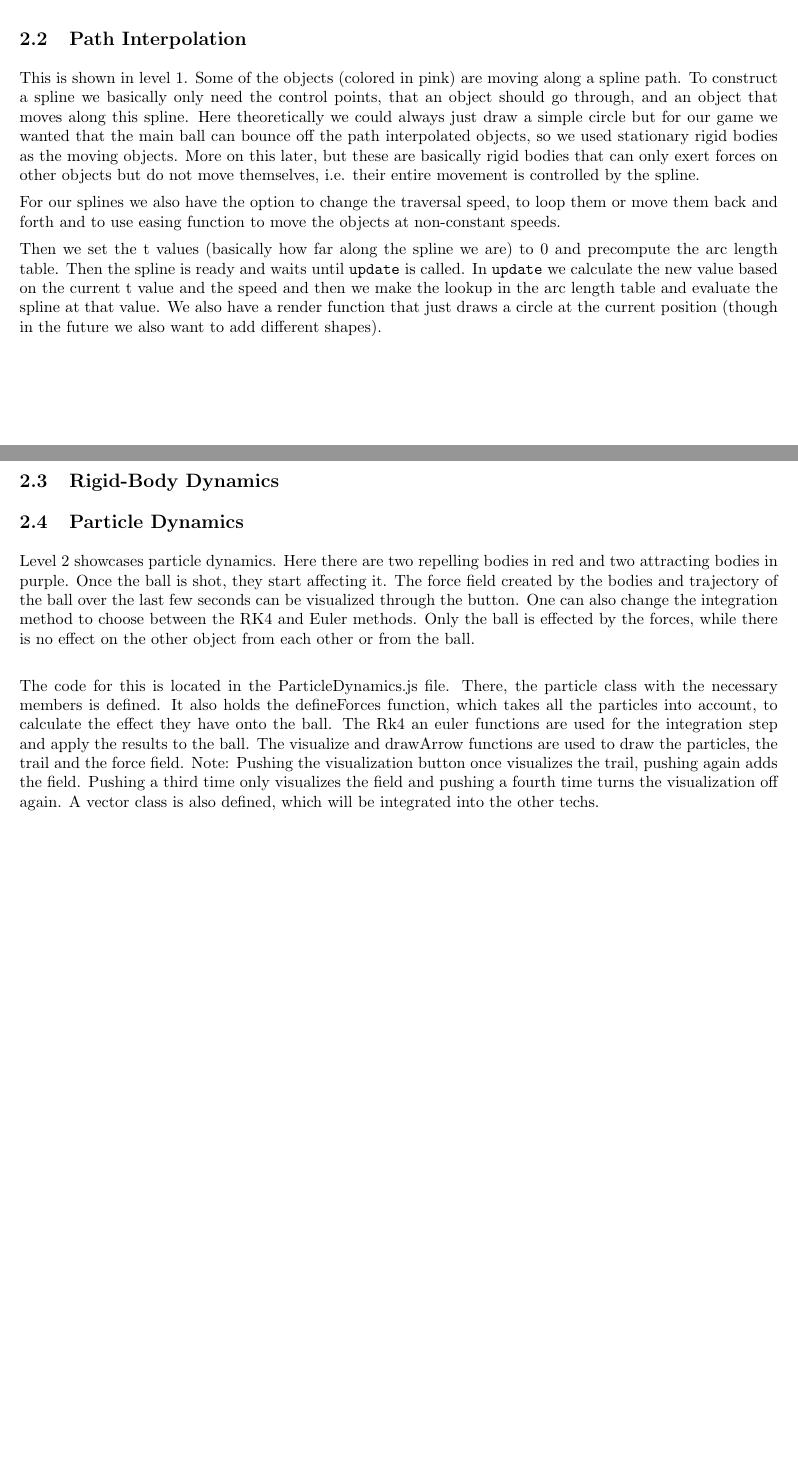
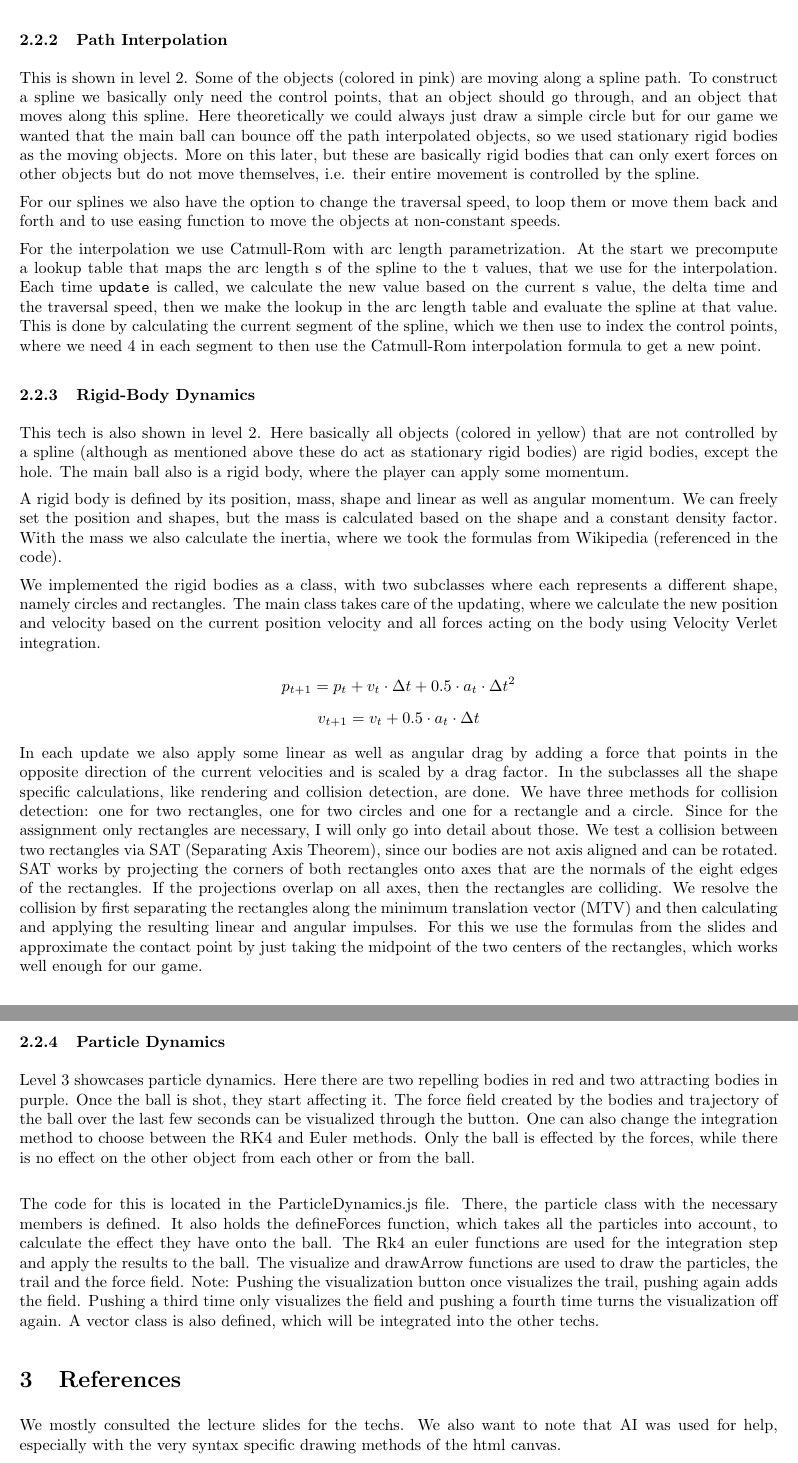
Before and after one commit to leontiefenboeck/sa_game, a LaTeX document (doc/main.tex): two parts of pages 2 and 3 of 3 before the commit and two parts of pages 3 and 4 of 4 after it, joined at a grey line, cut so that both start at the same text, the shorter picture padded with empty space. Compiled offline with pdfLaTeX.

Commit message:
finished doc

```diff
--- a/doc/main.tex
+++ b/doc/main.tex
@@ -93,4 +93,3 @@ Finally, we have a file for each level that interacts with the main game
 class and the different techs. Here we set up
 the game objects that are controlled by a tech and their controls (visualization, speed adjustment, etc.).
 
-\subsection{Path Interpolation}
@@ -97,2 +99 @@ the game objects that are controlled by a tech and their controls (visualization
 
-This is shown in level 1. Some of the objects (colored in pink) are moving along a spline path.
@@ -99,3 +105,8 @@ This is shown in level 1. Some of the objects (colored in pink) are moving along
+The code for this is located in VoronoiFracture,js. There the "Voronoi" class is defined which holds all the necessary data and methods. On start the image for the object is loaded. Once the ball is close enough to the object, the Voronoi seeds are distributed randomly in a bounding box around the object and Perlin noise with the same bounding box is calculated. Next, the SDF is calculated by iterating over all pixels in the bounding box. Here the noise is added to the location of the pixels. After that the mesh of the object is defined and its SDF calculated. Next, the intersection of both SDFs is created and used to calculate which pixels belong to which fragment. Each pixel gets its color values from the image. Finally, the fragments are assigned random velocities, which are scaled by the animation rate. Through this, after impact the object fragments with each part moving seemingly randomly
+
+\subsubsection{Path Interpolation}
+
+This is shown in level 2. Some of the objects (colored in pink) are moving along a spline path.
 To construct a spline we basically only need the control points, that an object should go through, and an
 object that moves along this spline. Here theoretically we could always just draw a simple circle but
 for our game we wanted that the main ball can bounce off the path interpolated objects, so we used stationary rigid bodies
@@ -105,24 +116,58 @@ exert forces on other objects but do not move themselves, i.e. their entire move
 For our splines we also have the option to change the traversal speed, to loop them or move them back and forth and
 to use easing function to move the objects at non-constant speeds.
 
-Then we set the t values (basically how far along the spline we are) to $0$ and
-precompute the arc length table. Then the spline is ready and waits until \texttt{update} is called.
-In \texttt{update} we calculate the new value based on the current t value and the speed and then we make the
-lookup in the arc length table and evaluate the spline at that value. We also have a render function
-that just draws a circle at the current position (though in the future we also want to add different shapes).
+For the interpolation we use Catmull-Rom with arc length parametrization. At the start
+we precompute a lookup table that maps the arc length s of the spline to the t values, that we use for the interpolation.
+Each time \texttt{update} is called, we calculate the new value based on the current s value, the delta time and the traversal speed, then we make the
+lookup in the arc length table and evaluate the spline at that value. This is done by
+calculating the current segment of the spline, which we then use to index the control points, where we need 4 in each segment
+to then use the Catmull-Rom interpolation formula to get a new point.
 
-\subsection{Rigid-Body Dynamics}
+\subsubsection{Rigid-Body Dynamics}
 
-\subsection{Particle Dynamics}
-Level 2 showcases particle dynamics. Here there are two repelling bodies in red and two attracting bodies in purple. Once the ball is shot, they start affecting it. The force field created by the bodies and trajectory of the ball over the last few seconds can be visualized through the button. One can also change the integration method to choose between the RK4 and Euler methods. Only the ball is effected by the forces, while there is no effect on the other object from each other or from the ball.  \newline
+This tech is also shown in level 2. Here basically all objects (colored in yellow) that are not controlled by a spline (although as mentioned above these do act as stationary rigid bodies) are rigid bodies, except the hole.
+The main ball also is a rigid body, where the player can apply some momentum.
+
+A rigid body is defined by its position, mass, shape and linear as well as angular momentum.
+We can freely set the position and shapes, but the mass is calculated based on the shape and a constant density factor.
+With the mass we also calculate the inertia, where we took the formulas from Wikipedia (referenced in the code).
+
+We implemented the rigid bodies as a class, with two subclasses where each represents a different shape, namely circles and rectangles.
+The main class takes care of the updating, where we calculate the new position and velocity
+based on the current position velocity and all forces acting on the body using Velocity Verlet integration.
+
+\[
+    p_{t+1} = p_{t} + v_{t} \cdot \Delta t + 0.5 \cdot a_{t} \cdot \Delta t^2
+\]
+\[
+    v_{t+1} = v_{t} + 0.5 \cdot a_{t} \cdot \Delta t
+\]
+
+In each update we also apply some linear as well as angular drag by adding a force that points in the opposite direction
+of the current velocities and is scaled by a drag factor.
+In the subclasses all the shape specific calculations, like rendering and collision detection, are done.
+We have three methods for collision detection: one for two rectangles, one for two circles and one for
+a rectangle and a circle.
+Since for the assignment only rectangles are necessary, I will only go into detail about those.
+We test a collision between two rectangles via SAT (Separating Axis Theorem), since our bodies are not axis aligned and
+can be rotated. SAT works by projecting the corners of both rectangles onto axes that are the normals
+of the eight edges of the rectangles. If the projections overlap on all axes, then the rectangles are colliding.
+We resolve the collision by first separating the rectangles along the minimum translation vector (MTV) and then
+calculating and applying the resulting linear and angular impulses.
+For this we use the formulas from the slides and approximate the contact point by just taking the midpoint of the two centers of the rectangles, which
+works well enough for our game.
+
+\subsubsection{Particle Dynamics}
+Level 3 showcases particle dynamics. Here there are two repelling bodies in red and two attracting bodies in purple. Once the ball is shot, they start affecting it. The force field created by the bodies and trajectory of the ball over the last few seconds can be visualized through the button. One can also change the integration method to choose between the RK4 and Euler methods. Only the ball is effected by the forces, while there is no effect on the other object from each other or from the ball.  \newline
 
 The code for this is located in the ParticleDynamics.js file. There, the particle class with the necessary members is defined. It also holds the defineForces function, which takes all the particles into account, to calculate the effect they have onto the ball. The Rk4 an euler functions are used for the integration step and apply the results to the ball. The visualize and drawArrow functions are used to draw the particles, the trail and the force field.
 Note: Pushing the visualization button once visualizes the trail, pushing again adds the field. Pushing a third time only visualizes the field and pushing a fourth time turns the visualization off again.
 A vector class is also defined, which will be integrated into the other techs.
 
-\subsection{Voronoi Fracture}
-Level 3 showcases the Vornonoi Fracture. The fractured object is an octagon. When the ball gets close to it, the process of fracture starts. The visualization button can be used after the object fractures. It first shows the seed points, then the intersection of the distance field between the mesh and the Voronoi distance field. When hit again, first the seed points and then the field are deactivated. The visualization is only available after the collision, since the slides specified, that the fragmentation calculations should be performed at runtime after impact. The toggle noise button can be pressed before the collision to enable or disable the fracture with noise in the Voronoi fields.
+\section{References}
 
-The code for this is located in VoronoiFracture,js. There the "Voronoi" class is defined which holds all the necessary data and methods. On start the image for the object is loaded. Once the ball is close enough to the object, the Voronoi seeds are distributed randomly in a bounding box around the object and Perlin noise with the same bounding box is calculated. Next, the SDF is calculated by iterating over all pixels in the bounding box. Here the noise is added to the location of the pixels. After that the mesh of the object is defined and its SDF calculated. Next, the intersection of both SDFs is created and used to calculate which pixels belong to which fragment. Each pixel gets its color values from the image. Finally, the fragments are assigned random velocities, which are scaled by the animation rate. Through this, after impact the object fragments with each part moving seemingly randomly
+We mostly consulted the lecture slides for the techs. We also want to note that AI was
+used for help, especially with the very syntax specific drawing methods of the html canvas.
+
 
 \end{document}
```
Also changed, not shown: doc/main.pdf, doc/main.tex (12 more changed lines), 5 other files.
